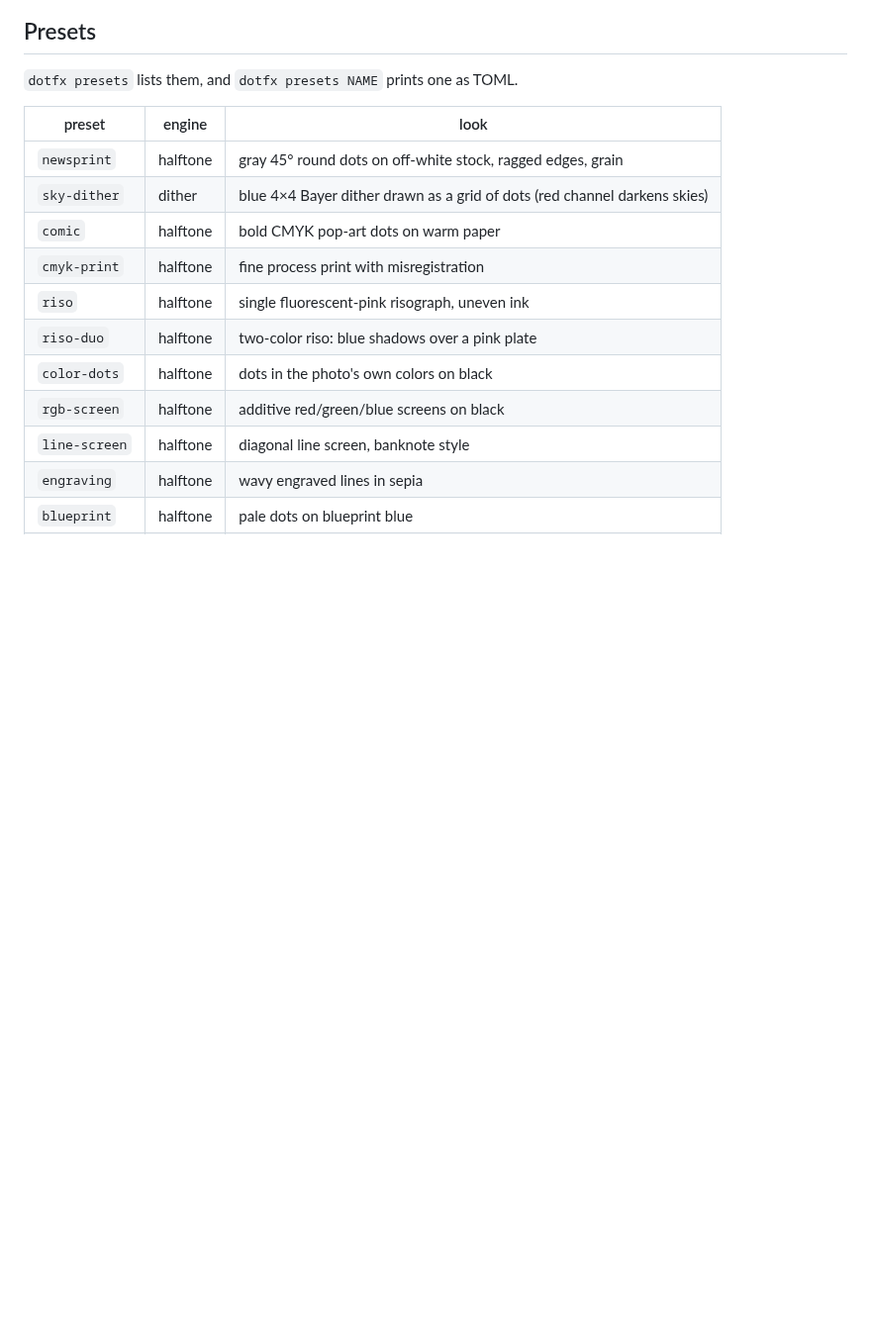
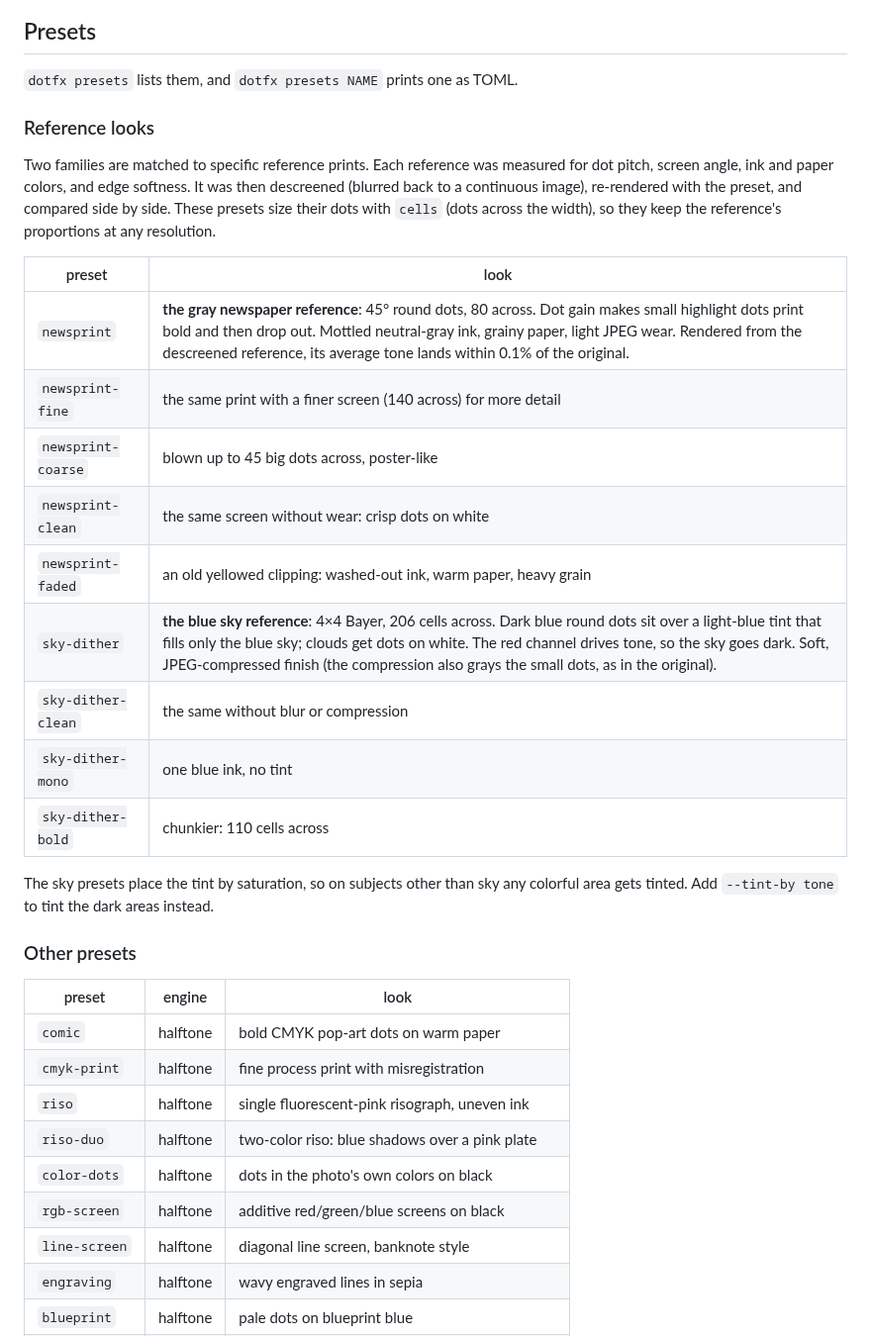
Before and after one commit to 1A12L5E24X/codename1, a Markdown page: README.md, the part around one of its changes. Shown at 99% size. Rendered like a GitHub page; blank space fills up the shorter version.

```diff
--- a/README.md
+++ b/README.md
@@ -53,10 +53,35 @@ dotfx gallery photo.jpg                      # every preset on one sheet
 
 `dotfx presets` lists them, and `dotfx presets NAME` prints one as TOML.
 
+### Reference looks
+
+Two families are matched to specific reference prints. Each reference was
+measured for dot pitch, screen angle, ink and paper colors, and edge softness.
+It was then descreened (blurred back to a continuous image), re-rendered with
+the preset, and compared side by side. These presets size their dots with
+`cells` (dots across the width), so they keep the reference's proportions at
+any resolution.
+
+| preset | look |
+|---|---|
+| `newsprint` | **the gray newspaper reference**: 45° round dots, 80 across. Dot gain makes small highlight dots print bold and then drop out. Mottled neutral-gray ink, grainy paper, light JPEG wear. Rendered from the descreened reference, its average tone lands within 0.1% of the original. |
+| `newsprint-fine` | the same print with a finer screen (140 across) for more detail |
+| `newsprint-coarse` | blown up to 45 big dots across, poster-like |
+| `newsprint-clean` | the same screen without wear: crisp dots on white |
+| `newsprint-faded` | an old yellowed clipping: washed-out ink, warm paper, heavy grain |
+| `sky-dither` | **the blue sky reference**: 4×4 Bayer, 206 cells across. Dark blue round dots sit over a light-blue tint that fills only the blue sky; clouds get dots on white. The red channel drives tone, so the sky goes dark. Soft, JPEG-compressed finish (the compression also grays the small dots, as in the original). |
+| `sky-dither-clean` | the same without blur or compression |
+| `sky-dither-mono` | one blue ink, no tint |
+| `sky-dither-bold` | chunkier: 110 cells across |
+
+The sky presets place the tint by saturation, so on subjects other than sky
+any colorful area gets tinted. Add `--tint-by tone` to tint the dark areas
+instead.
+
+### Other presets
+
 | preset | engine | look |
 |---|---|---|
-| `newsprint` | halftone | gray 45° round dots on off-white stock, ragged edges, grain |
-| `sky-dither` | dither | blue 4×4 Bayer dither drawn as a grid of dots (red channel darkens skies) |
 | `comic` | halftone | bold CMYK pop-art dots on warm paper |
 | `cmyk-print` | halftone | fine process print with misregistration |
 | `riso` | halftone | single fluorescent-pink risograph, uneven ink |
```
Also changed, not shown: other parts of README.md (+9 -2 lines), docs/gallery.jpg, docs/newsprint.jpg, docs/sky-dither.jpg, 6 other files.
